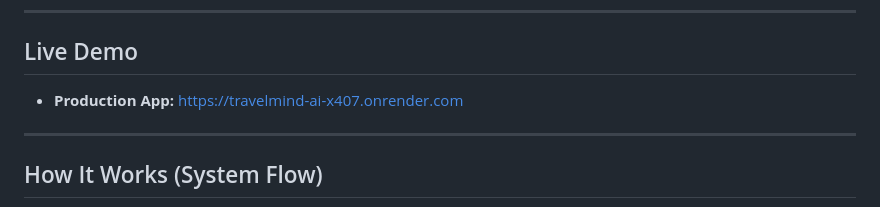
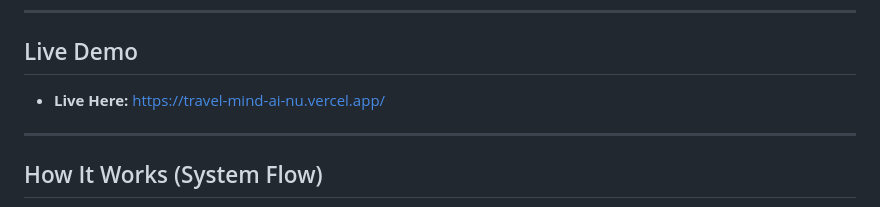
Before and after one commit to muralikrishna-27/TravelMind-AI, a Markdown page: README.md, the part around the change. Rendered like a GitHub page.

Commit message:
Added frontend link

```diff
--- a/README.md
+++ b/README.md
@@ -8,7 +8,7 @@ Describe your trip in plain English—five specialist agents (**Flights**, **Hot
 
 ## Live Demo
 
-- **Production App:** [https://travelmind-ai-x407.onrender.com](https://travelmind-ai-x407.onrender.com)
+- **Live Here:** [https://travel-mind-ai-nu.vercel.app/](TravelMind-AI)
 
 ---
 
```
